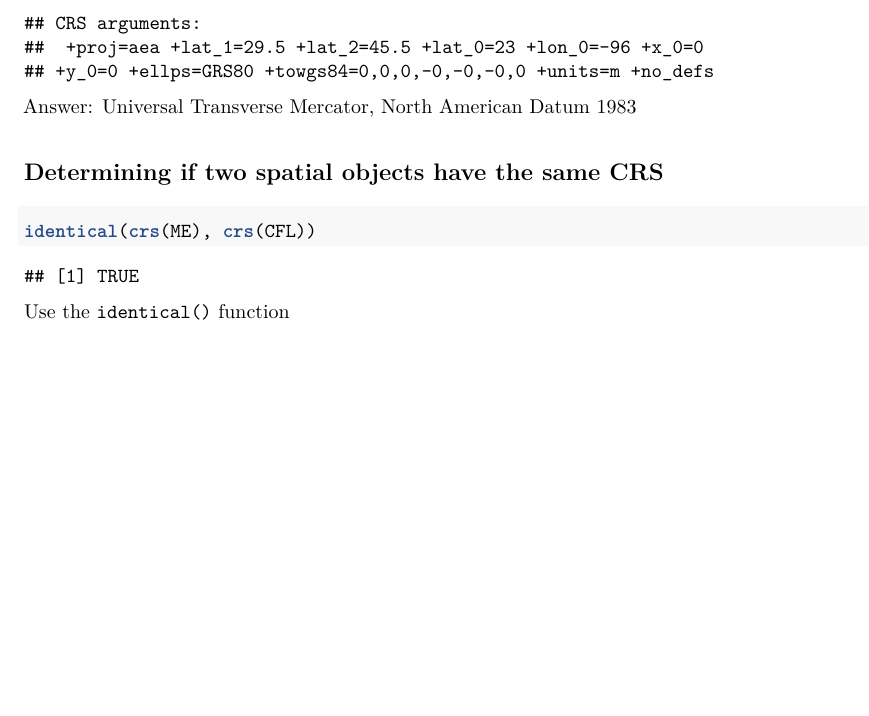
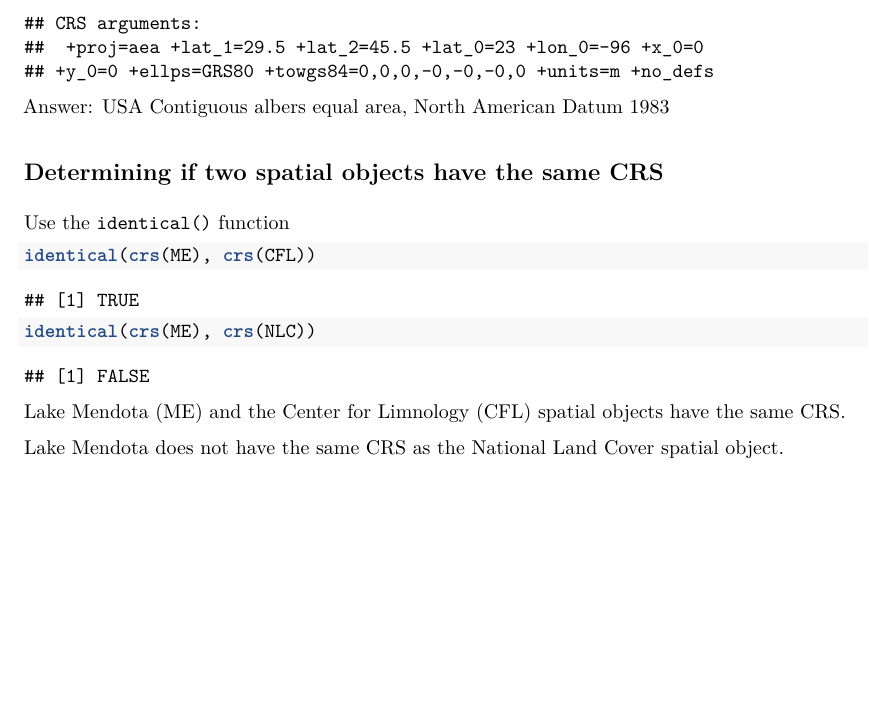
Before and after one commit to lukeloken/ZOO955, an R Markdown document (Homework/HW2/Loken_HW2.Rmd): part of page 2 of 2, cut so that both start at the same text, the shorter picture padded with empty space. The pictures show the output file Homework/HW2/Loken_HW2.pdf that the author committed with the source.

Commit message:
updated and complete homework 2

````diff
--- a/Homework/HW2/Loken_HW2.Rmd
+++ b/Homework/HW2/Loken_HW2.Rmd
@@ -45,10 +45,18 @@ NLCCRS<-crs(NLC)
 print(NLCCRS)
 ```
 
-Answer: Universal Transverse Mercator, North American Datum 1983
+Answer: USA Contiguous albers equal area, North American Datum 1983
 
 ## Determining if two spatial objects have the same CRS
+
+Use the `identical()` function
+
+
 ```{r}
 identical(crs(ME), crs(CFL))
+identical(crs(ME), crs(NLC))
 ```
-Use the `identical()` function
+
+Lake Mendota (ME) and the Center for Limnology (CFL) spatial objects have the same CRS.
+
+Lake Mendota does not have the same CRS as the National Land Cover spatial object.
````
Also changed, not shown: Homework/HW2/Figs/fig1-1.pdf, Homework/HW2/Figs/fig2-1.pdf, Homework/HW2/Loken_HW2.pdf.
